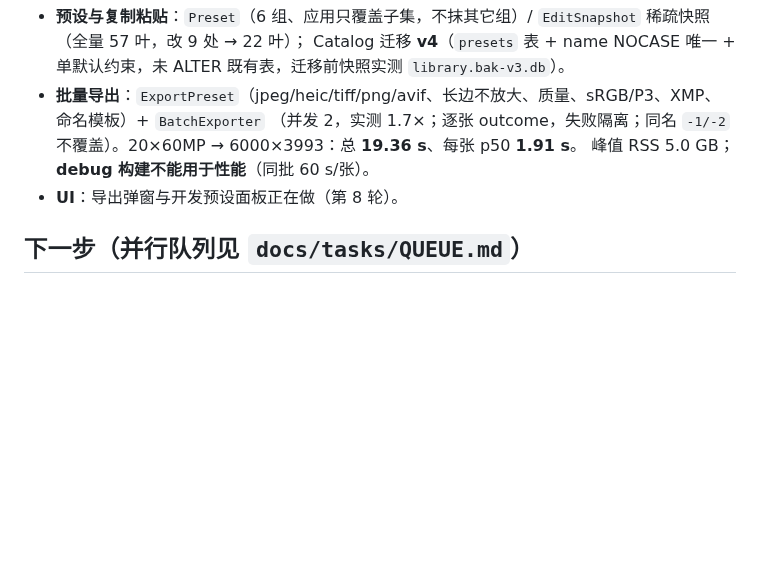
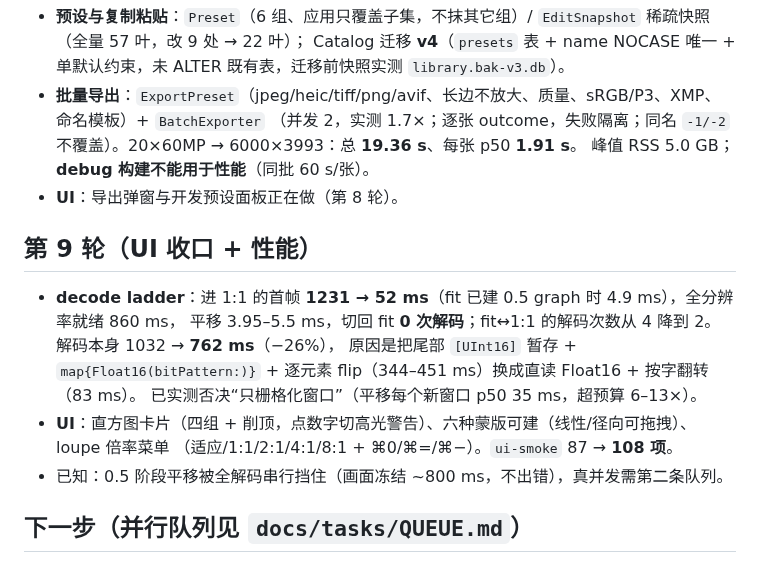
Before and after one commit to chemharuka/photons, a Markdown page: docs/STATUS.md, the part around one of its changes. Rendered like a GitHub page; blank space fills up the shorter version.

Commit message:
docs: STATUS/QUEUE 记录第 9 轮（分级解码 1231→52ms、UI 108 项），列出 Q28/Q29 待办

```diff
--- a/docs/STATUS.md
+++ b/docs/STATUS.md
@@ -54,6 +54,16 @@ M3 记的"`L1030433.dng` 少 orientation tag"是误判（tag 存在且为 1）
   峰值 RSS 5.0 GB；**debug 构建不能用于性能**（同批 60 s/张）。
 - **UI**：导出弹窗与开发预设面板正在做（第 8 轮）。
 
+## 第 9 轮（UI 收口 + 性能）
+
+- **decode ladder**：进 1:1 的首帧 **1231 → 52 ms**（fit 已建 0.5 graph 时 4.9 ms），全分辨率就绪 860 ms，
+  平移 3.95–5.5 ms，切回 fit **0 次解码**；fit↔1:1 的解码次数从 4 降到 2。解码本身 1032 → **762 ms**（−26%），
+  原因是把尾部 `[UInt16]` 暂存 + `map{Float16(bitPattern:)}` + 逐元素 flip（344–451 ms）换成直读 Float16 + 按字翻转（83 ms）。
+  已实测否决“只栅格化窗口”（平移每个新窗口 p50 35 ms，超预算 6–13×）。
+- **UI**：直方图卡片（四组 + 削顶，点数字切高光警告）、六种蒙版可建（线性/径向可拖拽）、loupe 倍率菜单
+  （适应/1:1/2:1/4:1/8:1 + ⌘0/⌘=/⌘−）。`ui-smoke` 87 → **108 项**。
+- 已知：0.5 阶段平移被全解码串行挡住（画面冻结 ~800 ms，不出错），真并发需第二条队列。
+
 ## 下一步（并行队列见 `docs/tasks/QUEUE.md`）
 
 1. UI 接真数据：网格出真缩略图、检查器滑杆驱动重渲（防抖+单飞）、⌘Z/⇧⌘Z 接 `EditHistory`（在跑）。
```
Also changed, not shown: other parts of docs/STATUS.md (+1 -1 lines), docs/tasks/QUEUE.md (+5 -0 lines).
